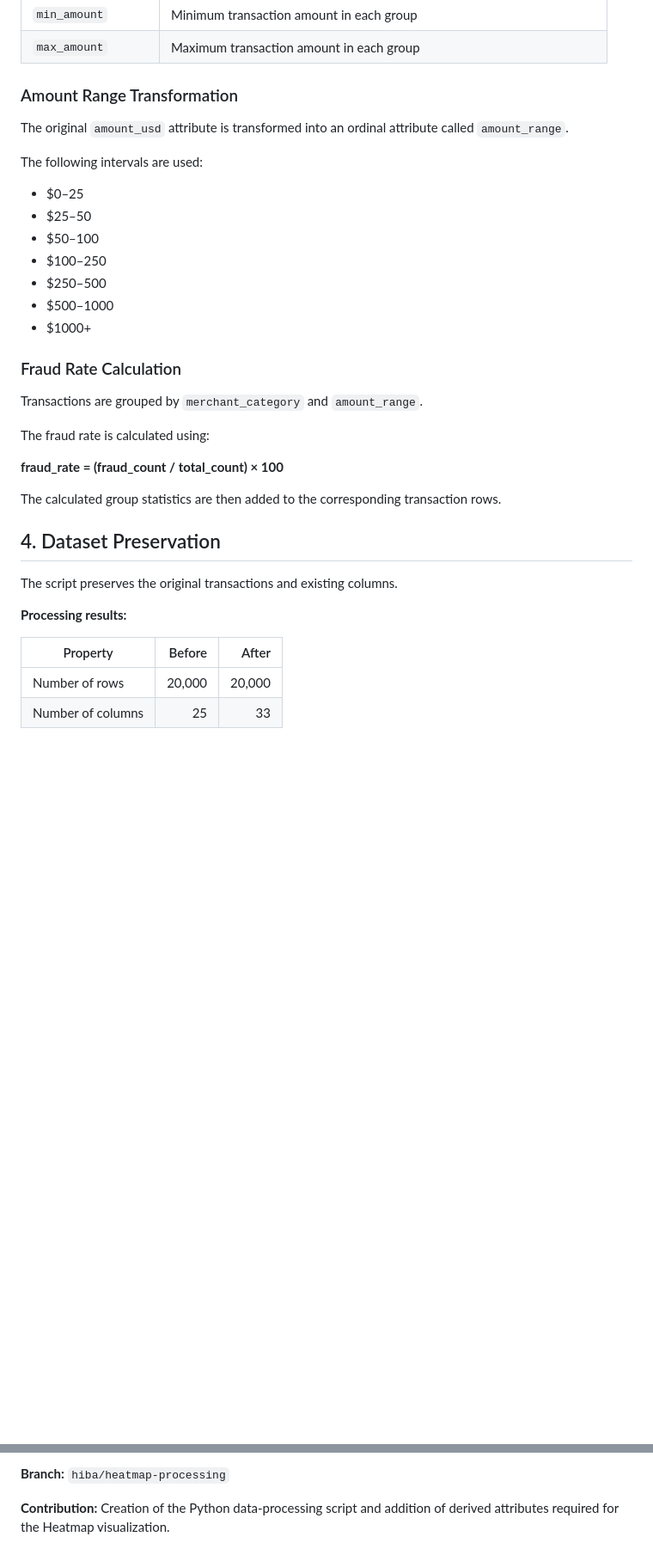
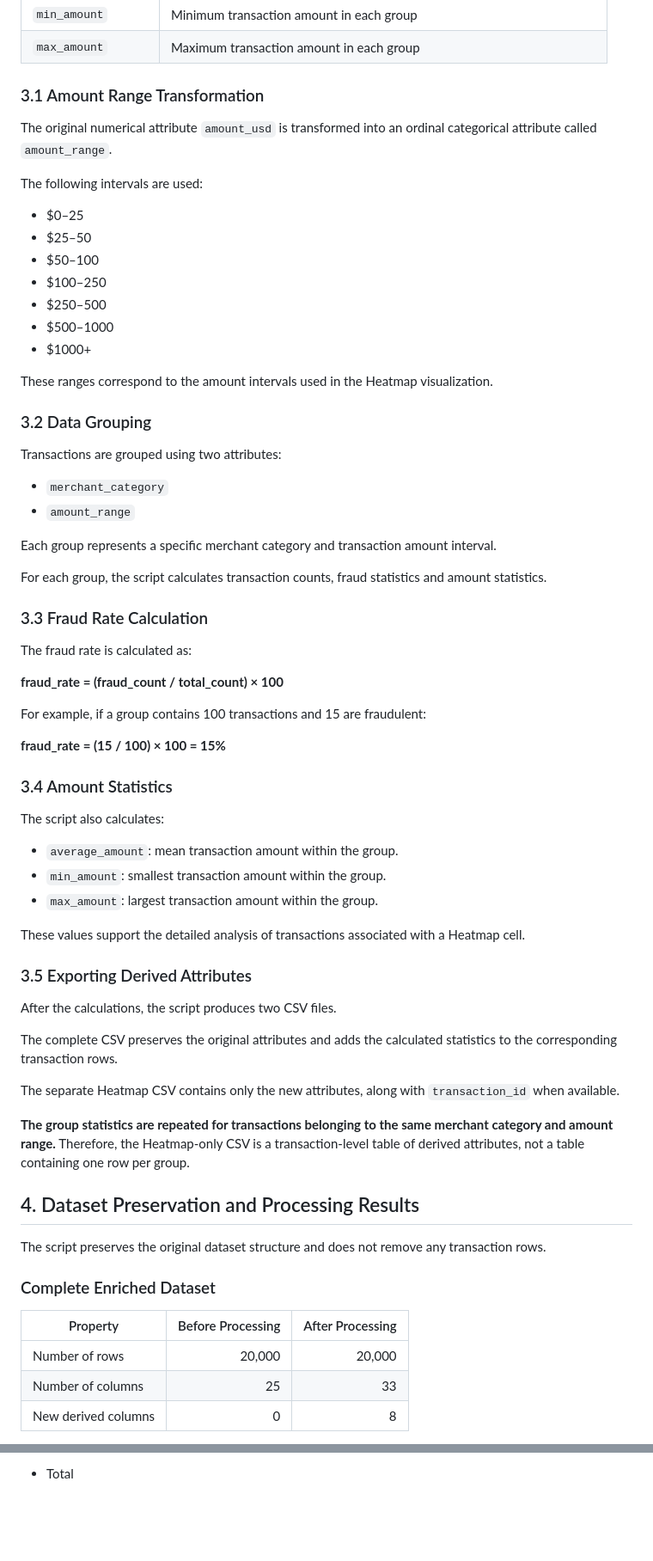
Before and after one commit to SalmaIDM8/info-vizualisation, a Markdown page: README.md, 2 parts joined by grey strips. Shown at 86% size. Rendered like a GitHub page; blank space fills up the shorter version.

```diff
--- a/README.md
+++ b/README.md
@@ -39,9 +70,9 @@ The Python script uses Pandas to create eight derived columns.
 | `min_amount` | Minimum transaction amount in each group |
 | `max_amount` | Maximum transaction amount in each group |
 
-### Amount Range Transformation
+### 3.1 Amount Range Transformation
 
-The original `amount_usd` attribute is transformed into an ordinal attribute called `amount_range`.
+The original numerical attribute `amount_usd` is transformed into an ordinal categorical attribute called `amount_range`.
 
 The following intervals are used:
 
@@ -53,24 +84,58 @@ The following intervals are used:
 - $500–1000
 - $1000+
 
-### Fraud Rate Calculation
+These ranges correspond to the amount intervals used in the Heatmap visualization.
 
-Transactions are grouped by `merchant_category` and `amount_range`.
+### 3.2 Data Grouping
 
-The fraud rate is calculated using:
+Transactions are grouped using two attributes:
+
+- `merchant_category`
+- `amount_range`
+
+Each group represents a specific merchant category and transaction amount interval.
+
+For each group, the script calculates transaction counts, fraud statistics and amount statistics.
+
+### 3.3 Fraud Rate Calculation
+
+The fraud rate is calculated as:
 
 **fraud_rate = (fraud_count / total_count) × 100**
 
-The calculated group statistics are then added to the corresponding transaction rows.
+For example, if a group contains 100 transactions and 15 are fraudulent:
 
-## 4. Dataset Preservation
+**fraud_rate = (15 / 100) × 100 = 15%**
 
-The script preserves the original transactions and existing columns.
+### 3.4 Amount Statistics
 
-**Processing results:**
+The script also calculates:
 
-| Property | Before | After |
+- `average_amount`: mean transaction amount within the group.
+- `min_amount`: smallest transaction amount within the group.
+- `max_amount`: largest transaction amount within the group.
+
+These values support the detailed analysis of transactions associated with a Heatmap cell.
+
+### 3.5 Exporting Derived Attributes
+
+After the calculations, the script produces two CSV files.
+
+The complete CSV preserves the original attributes and adds the calculated statistics to the corresponding transaction rows.
+
+The separate Heatmap CSV contains only the new attributes, along with `transaction_id` when available.
+
+**The group statistics are repeated for transactions belonging to the same merchant category and amount range.** Therefore, the Heatmap-only CSV is a transaction-level table of derived attributes, not a table containing one row per group.
+
+## 4. Dataset Preservation and Processing Results
+
+The script preserves the original dataset structure and does not remove any transaction rows.
+
+### Complete Enriched Dataset
+
+| Property | Before Processing | After Processing |
 |---|---:|---:|
 | Number of rows | 20,000 | 20,000 |
 | Number of columns | 25 | 33 |
+| New derived columns | 0 | 8 |
 
@@ -127,4 +229,2 @@ The visualization provides two levels:
 
-**Branch:** `hiba/heatmap-processing`
-
-**Contribution:** Creation of the Python data-processing script and addition of derived attributes required for the Heatmap visualization.
+- Total
```
Also changed, not shown: other parts of README.md (+92 -24 lines).
